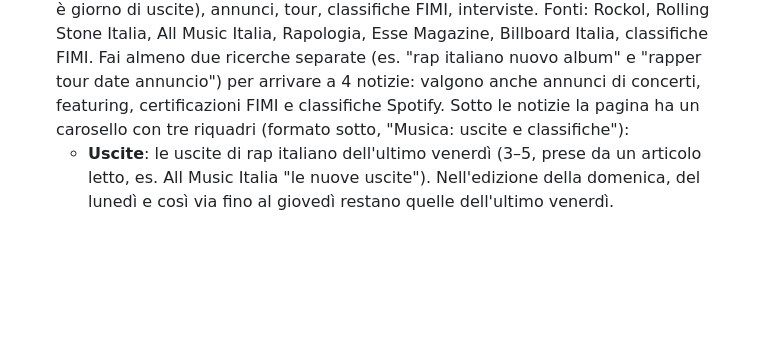
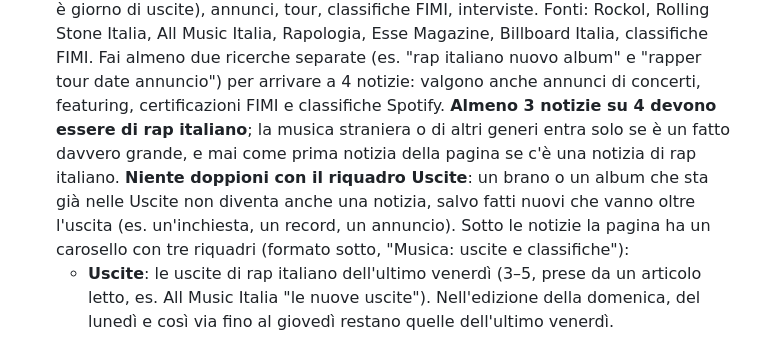
Before and after one commit to Steruzz77/Notizie, a Markdown page: CLAUDE.md, the part around the change. GitHub-like rendering; blank space fills up the shorter version.

Commit message:
Musica: almeno 3 notizie su 4 di rap italiano, niente doppioni con il riquadro Uscite
Co-Authored-By: Claude Opus 5.5 <noreply@anthropic.com>
Claude-Session: https://claude.ai/code/session_0197qDHAfobrFJvTSjkRPrda

```diff
--- a/CLAUDE.md
+++ b/CLAUDE.md
@@ -142,6 +142,10 @@ Per sapere cosa è già uscito, guarda il JSON più recente in `archivio/` prima
    Billboard Italia, classifiche FIMI. Fai almeno due ricerche separate (es. "rap italiano nuovo album" e
    "rapper tour date annuncio") per arrivare a 4 notizie: valgono anche annunci di concerti, featuring,
    certificazioni FIMI e classifiche Spotify.
+   **Almeno 3 notizie su 4 devono essere di rap italiano**; la musica straniera o di altri generi entra
+   solo se è un fatto davvero grande, e mai come prima notizia della pagina se c'è una notizia di rap italiano.
+   **Niente doppioni con il riquadro Uscite**: un brano o un album che sta già nelle Uscite non diventa
+   anche una notizia, salvo fatti nuovi che vanno oltre l'uscita (es. un'inchiesta, un record, un annuncio).
    Sotto le notizie la pagina ha un carosello con tre riquadri (formato sotto, "Musica: uscite e classifiche"):
    - **Uscite**: le uscite di rap italiano dell'ultimo venerdì (3–5, prese da un articolo letto, es.
      All Music Italia "le nuove uscite"). Nell'edizione della domenica, del lunedì e così via fino al
```
